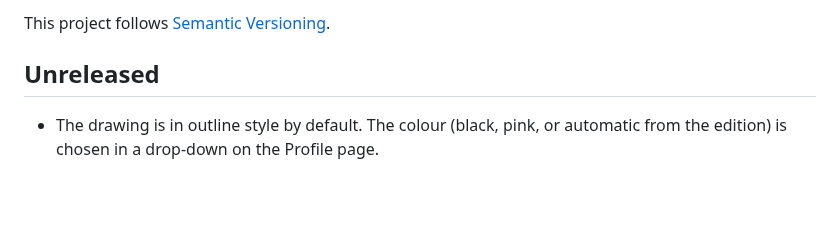
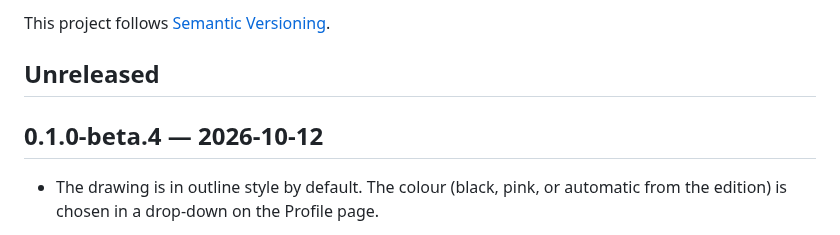
Before and after one commit to MiguelSanzBr/8bitdo-ultimate2-linux, a Markdown page: CHANGELOG.md, the part around the change. Drawn GitHub-style; blank space fills up the shorter version.

Commit message:
Release 0.1.0-beta.4
Co-Authored-By: Claude Opus 5.5 <noreply@anthropic.com>

```diff
--- a/CHANGELOG.md
+++ b/CHANGELOG.md
@@ -3,6 +3,8 @@
 This project follows [Semantic Versioning](https://semver.org/).
 
 ## Unreleased
+
+## 0.1.0-beta.4 — 2026-10-12
 
 * The drawing is in outline style by default. The colour (black, pink, or automatic from the edition) is chosen
   in a drop-down on the Profile page.
```
Also changed, not shown: README.md (+1 -1 lines), docs/screenshots/buttons.png, docs/screenshots/home.png, docs/screenshots/leds.png, 2 other files.
